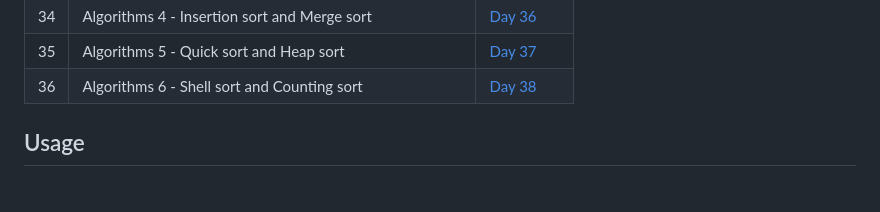
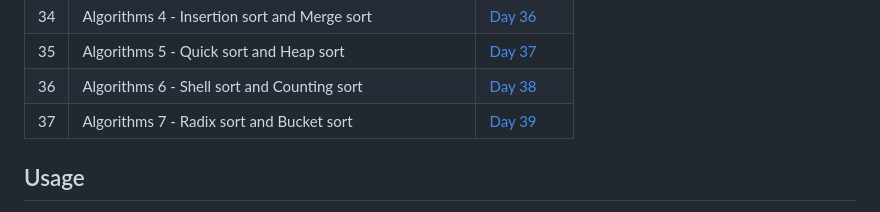
Before and after one commit to HeyBuddy-NSK/100DayOfPython, a Markdown page: README.md, the part around the change. GitHub-like rendering.

Commit message:
Updated README.md for Day 39 - added link for Day_39 folder in the table

```diff
--- a/README.md
+++ b/README.md
@@ -49,7 +49,7 @@ This project documents the daily practice and learning exercises in Python. Each
 | 34  | Algorithms 4 - Insertion sort and Merge sort                    | [Day 36](https://github.com/HeyBuddy-NSK/100DayOfPython/tree/main/Day_36) |
 | 35  | Algorithms 5 - Quick sort and Heap sort 			| [Day 37](https://github.com/HeyBuddy-NSK/100DayOfPython/tree/main/Day_37) |
 | 36  | Algorithms 6 - Shell sort and Counting sort                     | [Day 38](https://github.com/HeyBuddy-NSK/100DayOfPython/tree/main/Day_38) |
-
+| 37  | Algorithms 7 - Radix sort and Bucket sort                       | [Day 39](https://github.com/HeyBuddy-NSK/100DayOfPython/tree/main/Day_39) |
 ##  Usage
 
 Each day's exercise can be accessed by clicking on the respective link above. The exercises are primarily written in Jupyter Notebook format with some additional Python scripts and projects.
```
